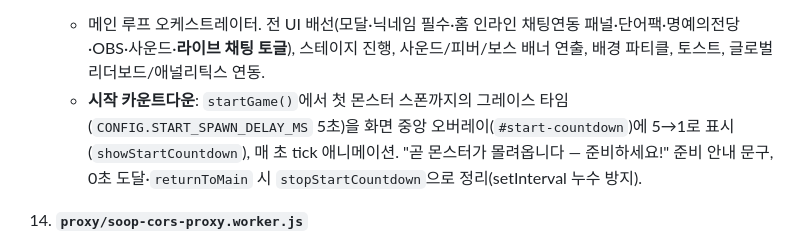
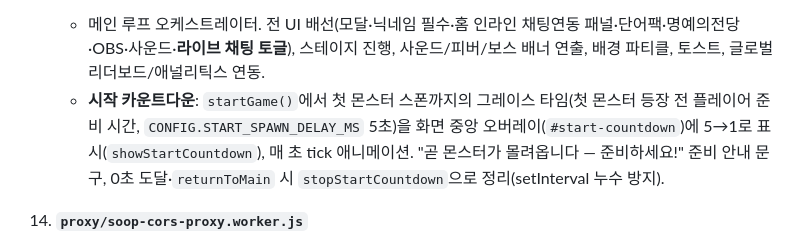
Before and after one commit to golddragon0207/word-typing-defense, a Markdown page: implementation_plan.md, the part around the change. GitHub-like rendering.

Commit message:
@ docs: 📝 계획서 시작 카운트다운 그레이스 타임 의도 괄호 보충
Co-Authored-By: Claude Sonnet 5 <noreply@anthropic.com>
@

```diff
--- a/implementation_plan.md
+++ b/implementation_plan.md
@@ -187,7 +187,7 @@
 
 13. **`js/game.js`**
     *  메인 루프 오케스트레이터. 전 UI 배선(모달·닉네임 필수·홈 인라인 채팅연동 패널·단어팩·명예의전당·OBS·사운드·**라이브 채팅 토글**), 스테이지 진행, 사운드/피버/보스 배너 연출, 배경 파티클, 토스트, 글로벌 리더보드/애널리틱스 연동.
-    *  **시작 카운트다운**: `startGame()`에서 첫 몬스터 스폰까지의 그레이스 타임(`CONFIG.START_SPAWN_DELAY_MS` 5초)을 화면 중앙 오버레이(`#start-countdown`)에 5→1로 표시(`showStartCountdown`), 매 초 tick 애니메이션. "곧 몬스터가 몰려옵니다 — 준비하세요!" 준비 안내 문구, 0초 도달·`returnToMain` 시 `stopStartCountdown`으로 정리(setInterval 누수 방지).
+    *  **시작 카운트다운**: `startGame()`에서 첫 몬스터 스폰까지의 그레이스 타임(첫 몬스터 등장 전 플레이어 준비 시간, `CONFIG.START_SPAWN_DELAY_MS` 5초)을 화면 중앙 오버레이(`#start-countdown`)에 5→1로 표시(`showStartCountdown`), 매 초 tick 애니메이션. "곧 몬스터가 몰려옵니다 — 준비하세요!" 준비 안내 문구, 0초 도달·`returnToMain` 시 `stopStartCountdown`으로 정리(setInterval 누수 방지).
 
 14. **`proxy/soop-cors-proxy.worker.js`**
     *  SOOP 연동용 무료 Cloudflare Worker CORS 프록시. `player_live_api.php` 요청을 pass-through로 중계하고 CORS 헤더 부여. SOOP/아프리카 도메인만 허용(오픈 프록시 악용 방지). 개발자가 1회 배포 후 주소를 `CONFIG.SOOP_PROXY`에 입력.
```
